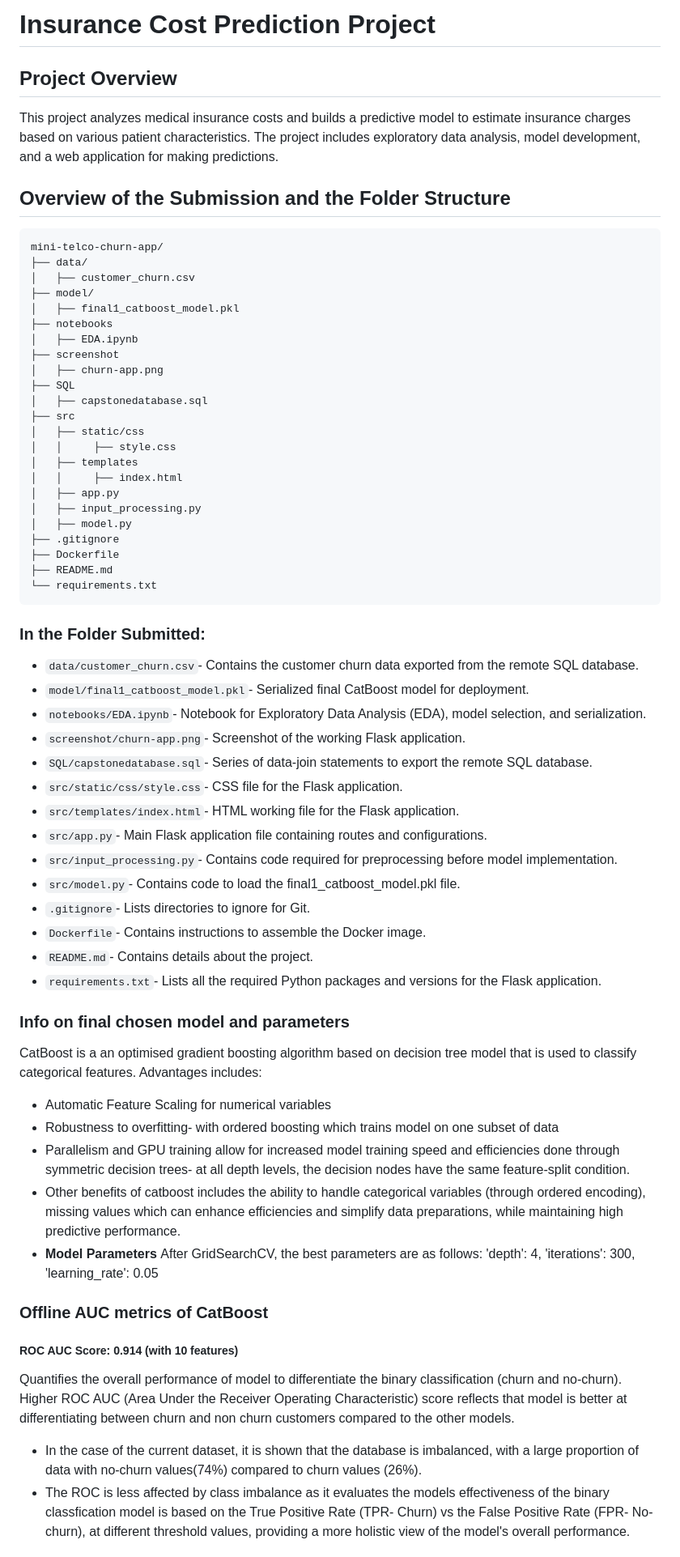
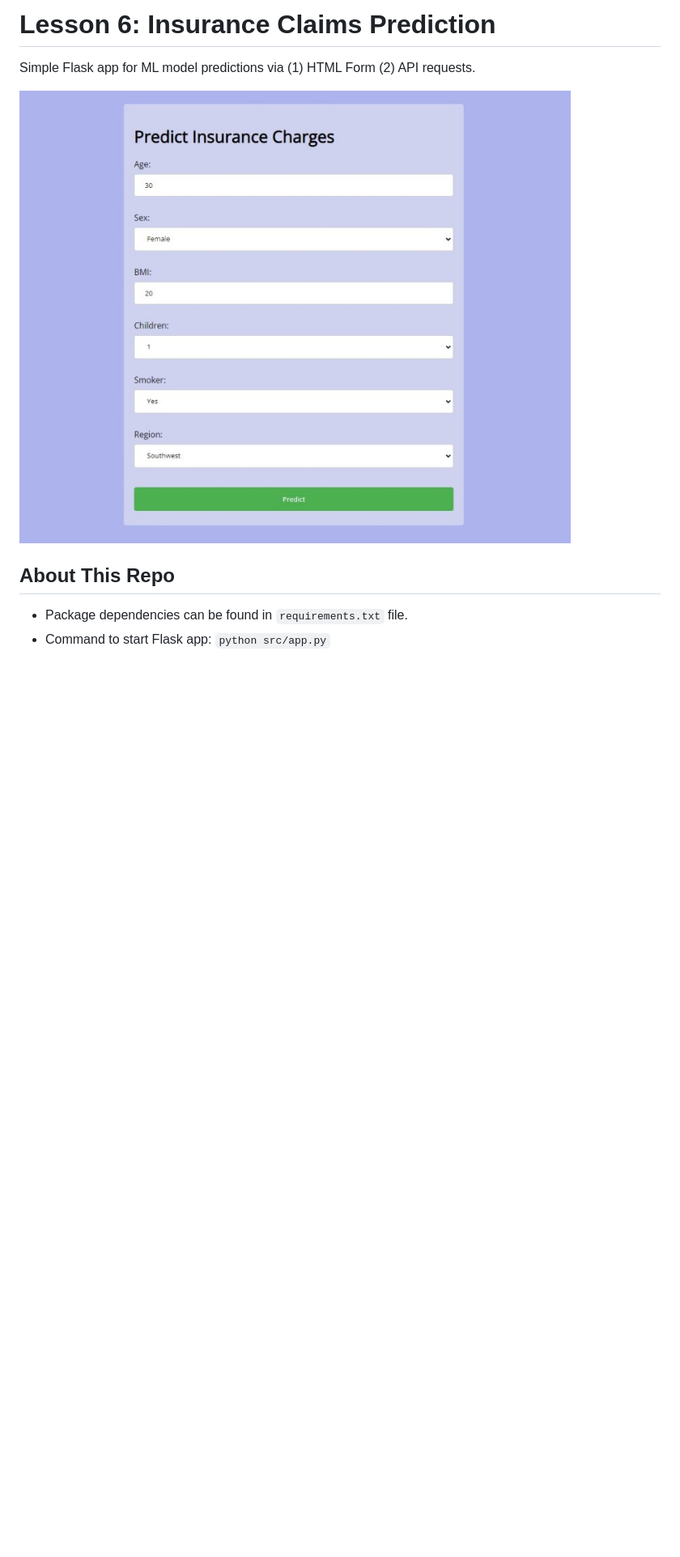
Before and after one commit to yheyyyy/mini-telco-churn-app, a Markdown page: README.md, the part around the change printed below. Shown: that part at 81% size. Rendered like a GitHub page; pictures changed too: img/website-ui-screenshot.jpg (added); blank space fills up the shorter version.

````diff
--- a/README.md
+++ b/README.md
@@ -1,65 +1,12 @@
-# Insurance Cost Prediction Project
+# Lesson 6: Insurance Claims Prediction
 
-## Project Overview
-This project analyzes medical insurance costs and builds a predictive model to estimate insurance charges based on various patient characteristics. The project includes exploratory data analysis, model development, and a web application for making predictions.
+Simple Flask app for ML model predictions via (1) HTML Form (2) API requests.
 
-## Overview of the Submission and the Folder Structure
-```
-mini-telco-churn-app/
-├── data/
-│   ├── customer_churn.csv
-├── model/
-│   ├── final1_catboost_model.pkl
-├── notebooks
-│   ├── EDA.ipynb
-├── screenshot
-│   ├── churn-app.png
-├── SQL
-│   ├── capstonedatabase.sql
-├── src
-│   ├── static/css
-│   │     ├── style.css
-│   ├── templates
-│   │     ├── index.html
-│   ├── app.py
-│   ├── input_processing.py
-│   ├── model.py
-├── .gitignore
-├── Dockerfile
-├── README.md
-└── requirements.txt
-```
-### In the Folder Submitted:
-- `data/customer_churn.csv`- Contains the customer churn data exported from the remote SQL database.
-- `model/final1_catboost_model.pkl`- Serialized final CatBoost model for deployment.
-- `notebooks/EDA.ipynb`- Notebook for Exploratory Data Analysis (EDA), model selection, and serialization.
-- `screenshot/churn-app.png`- Screenshot of the working Flask application.
-- `SQL/capstonedatabase.sql`- Series of data-join statements to export the remote SQL database.
-- `src/static/css/style.css`- CSS file for the Flask application.
-- `src/templates/index.html`- HTML working file for the Flask application.
-- `src/app.py`- Main Flask application file containing routes and configurations.
-- `src/input_processing.py`- Contains code required for preprocessing before model implementation.
-- `src/model.py`- Contains code to load the final1_catboost_model.pkl file.
-- `.gitignore`- Lists directories to ignore for Git.
-- `Dockerfile`- Contains instructions to assemble the Docker image.
-- `README.md`- Contains details about the project.
-- `requirements.txt`- Lists all the required Python packages and versions for the Flask application.
+![Website UI Screenshot](img/website-ui-screenshot.jpg)
 
 
-### Info on final chosen model and parameters
-   CatBoost is a an optimised gradient boosting algorithm based on decision tree model that is used to classify categorical features.
-   Advantages includes:
-   - Automatic Feature Scaling for numerical variables
-   - Robustness to overfitting- with ordered boosting which trains model on one subset of data
-   - Parallelism and GPU training allow for increased model training speed and efficiencies done through symmetric decision trees- at all depth levels, the decision nodes have the same feature-split condition.
-   - Other benefits of catboost includes the ability to handle categorical variables (through ordered encoding), missing values which can enhance efficiencies and simplify data preparations, while maintaining high predictive performance.
-   - <b> Model Parameters </b> After GridSearchCV, the best parameters are as follows:
-'depth': 4, 'iterations': 300, 'learning_rate': 0.05
+## About This Repo
 
-### Offline AUC metrics of CatBoost
-   ##### ROC AUC Score: 0.914 (with 10 features)
-   Quantifies the overall performance of model to differentiate the binary classification (churn and no-churn).
-   Higher ROC AUC (Area Under the Receiver Operating Characteristic) score reflects that model is better at differentiating between churn and non churn customers compared to the other models.
-   - In the case of the current dataset, it is shown that the database is imbalanced, with a large proportion of data with no-churn values(74%) compared to churn values (26%).
-   - The ROC is less affected by class imbalance as it evaluates the models effectiveness of the binary classfication model is based on the True Positive Rate (TPR- Churn) vs the False Positive Rate (FPR- No-churn), at different threshold values, providing a more holistic view of the model's overall performance.
+- Package dependencies can be found in `requirements.txt` file.
+- Command to start Flask app: `python src/app.py`
 
````
Also changed, not shown: other parts of README.md (+2 -31 lines), screenshot/churn-app.png (deleted), 16 other files.
